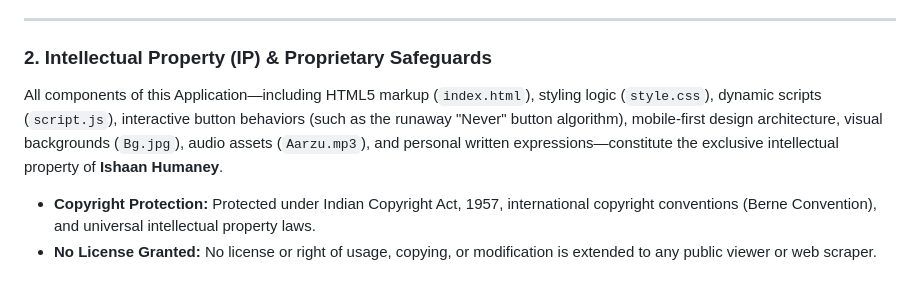
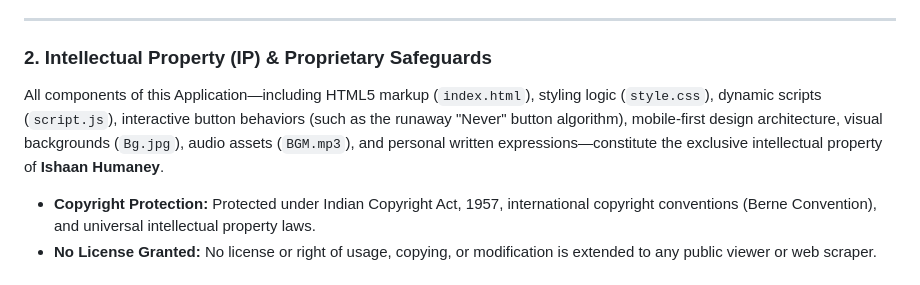
Before and after one commit to NeedFulCabin3/Celebria-, a Markdown page: DISCLAIMER.md, the part around the change. Rendered like a GitHub page.

```diff
--- a/DISCLAIMER.md
+++ b/DISCLAIMER.md
@@ -13,7 +13,7 @@ This Birthday Greeting Web Application (the "Application") is an intimate, highl
 ---
 
 ### 2. Intellectual Property (IP) & Proprietary Safeguards
-All components of this Application—including HTML5 markup (`index.html`), styling logic (`style.css`), dynamic scripts (`script.js`), interactive button behaviors (such as the runaway "Never" button algorithm), mobile-first design architecture, visual backgrounds (`Bg.jpg`), audio assets (`Aarzu.mp3`), and personal written expressions—constitute the exclusive intellectual property of **Ishaan Humaney**.
+All components of this Application—including HTML5 markup (`index.html`), styling logic (`style.css`), dynamic scripts (`script.js`), interactive button behaviors (such as the runaway "Never" button algorithm), mobile-first design architecture, visual backgrounds (`Bg.jpg`), audio assets (`BGM.mp3`), and personal written expressions—constitute the exclusive intellectual property of **Ishaan Humaney**.
 
 * **Copyright Protection:** Protected under Indian Copyright Act, 1957, international copyright conventions (Berne Convention), and universal intellectual property laws.
 * **No License Granted:** No license or right of usage, copying, or modification is extended to any public viewer or web scraper.
```
